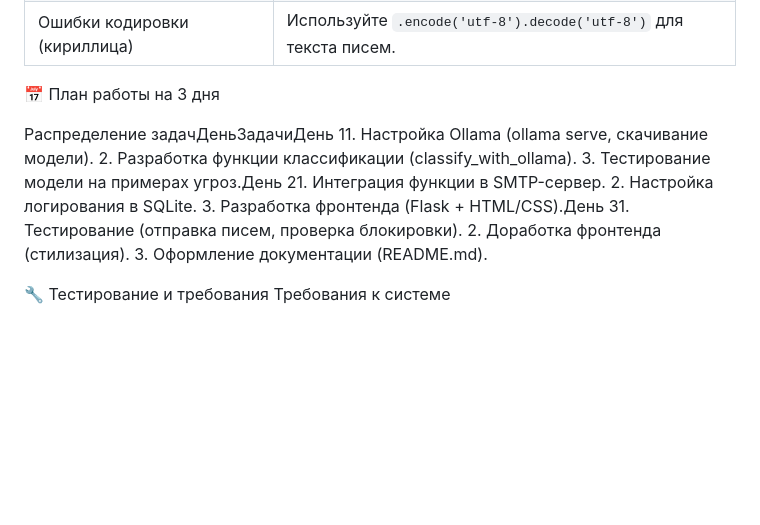
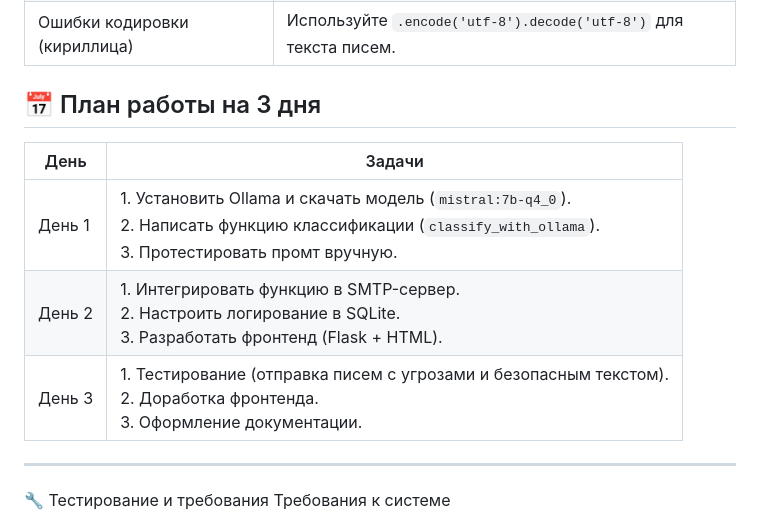
Before and after one commit to HackatonKGU/SMTP_filter, a Markdown page: TechnicalDoc-tion.md, the part around the change. Rendered like a GitHub page; blank space fills up the shorter version.

Commit message:
Update TechnicalDoc-tion.md
Добавлен примерный план работ

```diff
--- a/TechnicalDoc-tion.md
+++ b/TechnicalDoc-tion.md
@@ -57,15 +57,14 @@
 
 
 
-📅 План работы на 3 дня
+## 📅 План работы на 3 дня
+ | День  | Задачи                                                                                     |
+ |-------|--------------------------------------------------------------------------------------------|
+ | День 1 | 1. Установить Ollama и скачать модель (`mistral:7b-q4_0`).<br>2. Написать функцию классификации (`classify_with_ollama`).<br>3. Протестировать промт вручную. |
+ | День 2 | 1. Интегрировать функцию в SMTP-сервер.<br>2. Настроить логирование в SQLite.<br>3. Разработать фронтенд (Flask + HTML). |
+ | День 3 | 1. Тестирование (отправка писем с угрозами и безопасным текстом).<br>2. Доработка фронтенда.<br>3. Оформление документации. |
 
-Распределение задачДеньЗадачиДень 11. Настройка Ollama (ollama serve, скачивание модели).
-2. Разработка функции классификации (classify_with_ollama).
-3. Тестирование модели на примерах угроз.День 21. Интеграция функции в SMTP-сервер.
-2. Настройка логирования в SQLite.
-3. Разработка фронтенда (Flask + HTML/CSS).День 31. Тестирование (отправка писем, проверка блокировки).
-2. Доработка фронтенда (стилизация).
-3. Оформление документации (README.md).
+---
 
 🔧 Тестирование и требования
 Требования к системе
```
